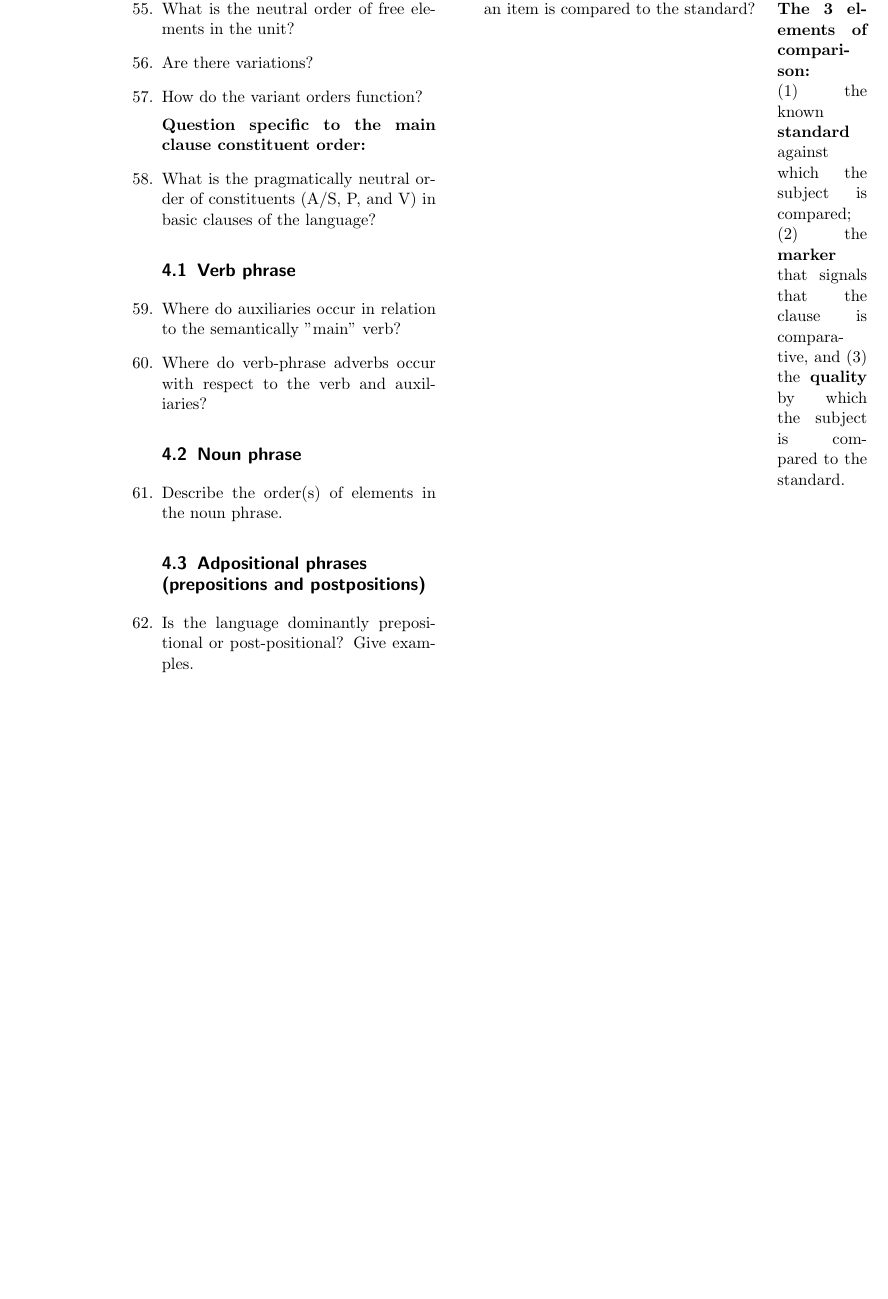
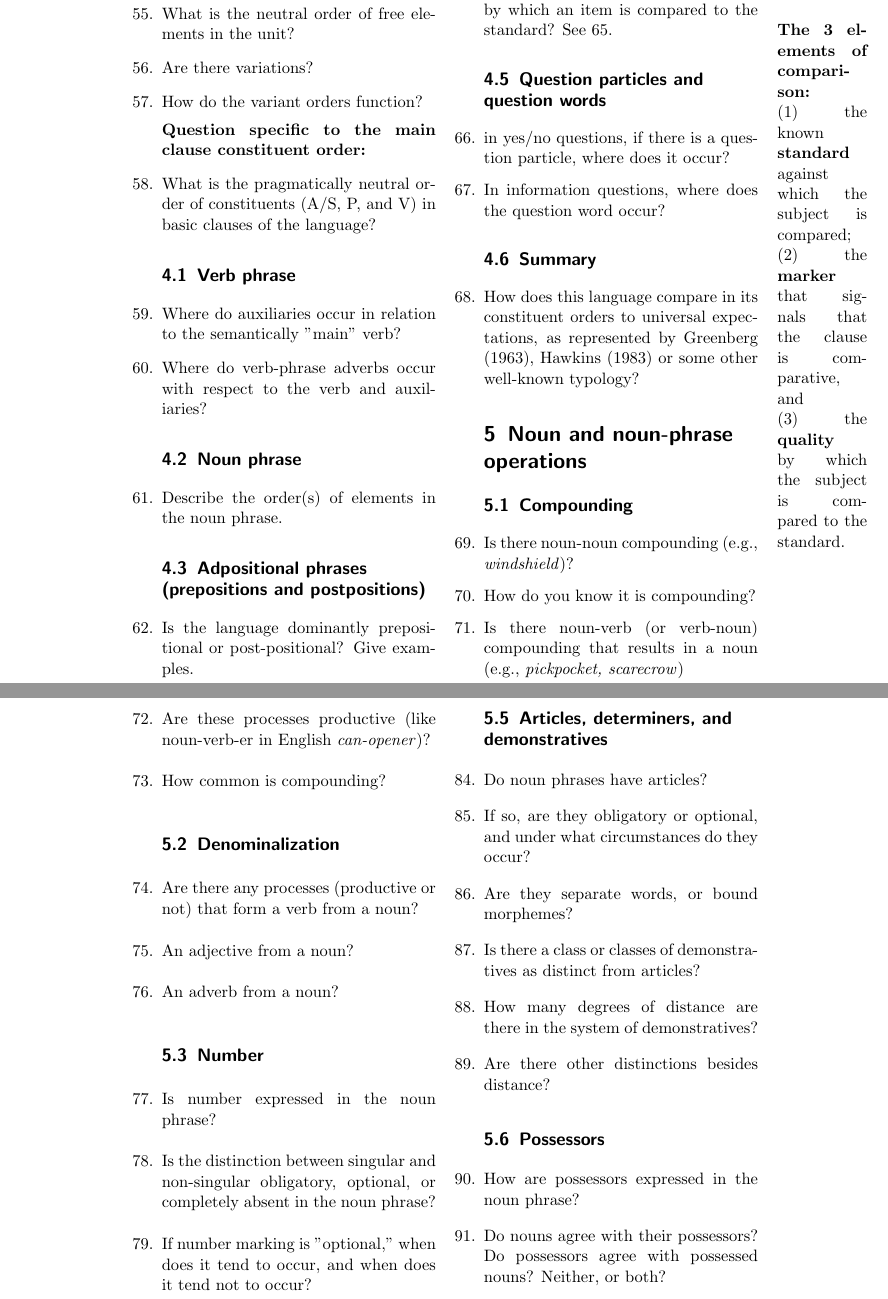
Before and after one commit to apriljgranzow/morphosyntax, a LaTeX document (Conlang questions.tex): part of page 6 of 6 before the commit and two parts of pages 5 and 6 of 7 after it, the two joined at a grey line, cut so that both start at the same text, the shorter picture padded with empty space. Compiled offline with pdfLaTeX.

Commit message:
Finished up to ch6

```diff
--- a/Conlang questions.tex
+++ b/Conlang questions.tex
@@ -3,6 +3,7 @@
 \usepackage{wrapfig}
 \usepackage{todonotes}
 \usepackage{marginnote}
+\newcommand{\productive}{(Nothing is fully productive, but some operations are more so than others.)}
 %opening
 \title{Conlang questions from Describing Morphosyntax}
 \author{Dicewitch}
@@ -125,6 +125,29 @@
 \item Do many adpositions come from nouns or verbs?
 \subsection{Comparatives}
 \item Does the language have one or more grammaticalized comparative constructions?
-\item If so, what is the order of the standard, the marker, and the quality by which an item is compared to the standard?\marginpar{\textbf{The 3 elements of comparison:}
+\item If so, what is the order of the \textbf{standard}, the \textbf{marker}, and the \textbf{quality} by which an item is compared to the standard?  See \ref{compdef}.\marginpar{\textbf{The 3 elements of comparison:}
 
- (1) the known \textbf{standard} against which the subject is compared; (2) the \textbf{marker} that signals that the clause is comparative, and (3) the \textbf{quality} by which the subject is compared to the standard.}
+ (1) the known \textbf{standard} against which the subject is compared; (2) the \textbf{marker} that signals that the clause is comparative, and
+
+ (3) the \textbf{quality} by which the subject is compared to the standard.}\label{compdef}
+ \subsection{Question particles and question words}
+ \item in yes/no questions, if there is a question particle, where does it occur?
+ \item In information questions, where does the question word occur?
+ \subsection{Summary}
+ \item How does this language compare in its constituent orders to universal expectations, as represented by Greenberg (1963), Hawkins (1983) or some other well-known typology?
+ \section{Noun and noun-phrase operations}
+ \subsection{Compounding}
+ \item Is there noun-noun compounding (e.g., \textit{windshield})?
+ \item How do you know it is compounding?
+ \item Is there noun-verb (or verb-noun) compounding that results in a noun (e.g., \textit{pickpocket, scarecrow})
+ \item Are these processes productive (like noun-verb-er in English \textit{can-opener})?
+ \item How common is compounding?
+ \subsection{Denominalization}
+ \item Are there any processes (productive or not) that form a verb from a noun?
+ \item An adjective from a noun?
+ \item An adverb from a noun?
+ \subsection{Number}
+ \item Is number expressed in the noun phrase?
+ \item Is the distinction between singular and non-singular obligatory, optional, or completely absent in the noun phrase?
+ \item If number marking is "optional," when does it tend to occur, and when does it tend not to occur?
+ \item If number marking is obligatory, is number overtly expressed for all noun phrases or only some subclasses of noun phrases, such as animates?
@@ -130,0 +158,11 @@
+ \subsection{Articles, determiners, and demonstratives}
+ \item Do noun phrases have articles?
+ \item If so, are they obligatory or optional, and under what circumstances do they occur?
+ \item Are they separate words, or bound morphemes?
+ \item Is there a class or classes of demonstratives as distinct from articles?
+ \item How many degrees of distance are there in the system of demonstratives?
+ \item Are there other distinctions besides distance?
+ \subsection{Possessors}
+\item How are possessors expressed in the noun phrase?
+\item Do nouns agree with their possessors?  Do possessors agree with possessed nouns? Neither, or both?
+\item Is there a distinction between alienable and inalienable possession?
```
Also changed, not shown: Conlang questions.pdf, Conlang questions.tex (22 more changed lines), 4 other files.
